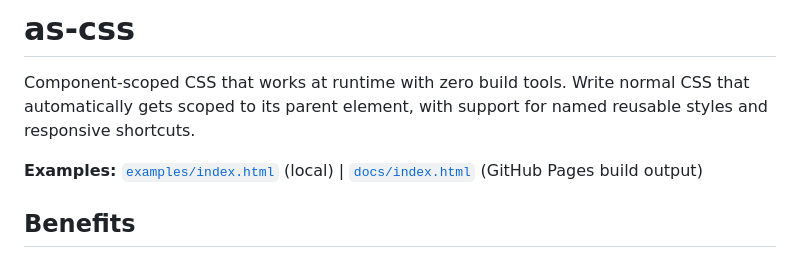
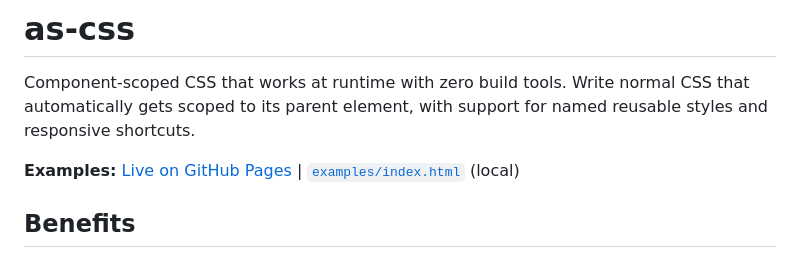
Before and after one commit to sreekotay/as-css, a Markdown page: README.md, the part around the change. Rendered like a GitHub page.

Commit message:
Github pages

```diff
--- a/README.md
+++ b/README.md
@@ -2,7 +2,7 @@
 
 Component-scoped CSS that works at runtime with zero build tools. Write normal CSS that automatically gets scoped to its parent element, with support for named reusable styles and responsive shortcuts.
 
-**Examples:** [`examples/index.html`](./examples/index.html) (local) | [`docs/index.html`](./docs/index.html) (GitHub Pages build output)
+**Examples:** [Live on GitHub Pages](https://skotay.github.io/as-css/) | [`examples/index.html`](./examples/index.html) (local)
 
 ## Benefits
 
```
